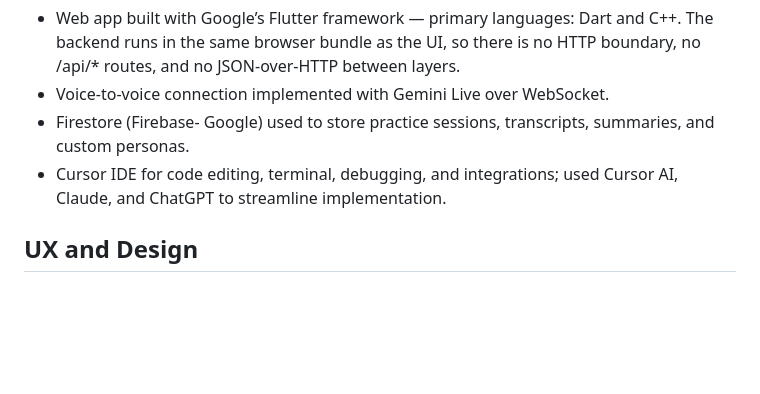
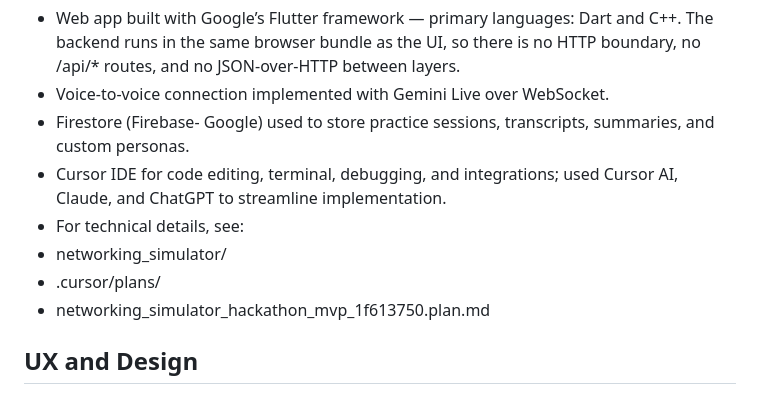
Before and after one commit to AshleenSidhu/AI-Networking-Simulator, a Markdown page: README.md, the part around the change. Drawn GitHub-style; blank space fills up the shorter version.

```diff
--- a/README.md
+++ b/README.md
@@ -35,6 +35,10 @@
 -  Voice-to-voice connection implemented with Gemini Live over WebSocket.
 -  Firestore (Firebase- Google) used to store practice sessions, transcripts, summaries, and custom personas.
 -  Cursor IDE for code editing, terminal, debugging, and integrations; used Cursor AI, Claude, and ChatGPT to streamline implementation.
+-  For technical details, see:
+  - networking_simulator/
+  - .cursor/plans/
+  - networking_simulator_hackathon_mvp_1f613750.plan.md
 
 ## UX and Design
 -  ConnectAI features a **simple, effective interface** with light and dark modes. It avoids crowding by displaying essential features, ensures smooth transitions between pages, and uses color and size to make important content salient when clicked. Intuitive icons improve clarity and comprehension.
```
